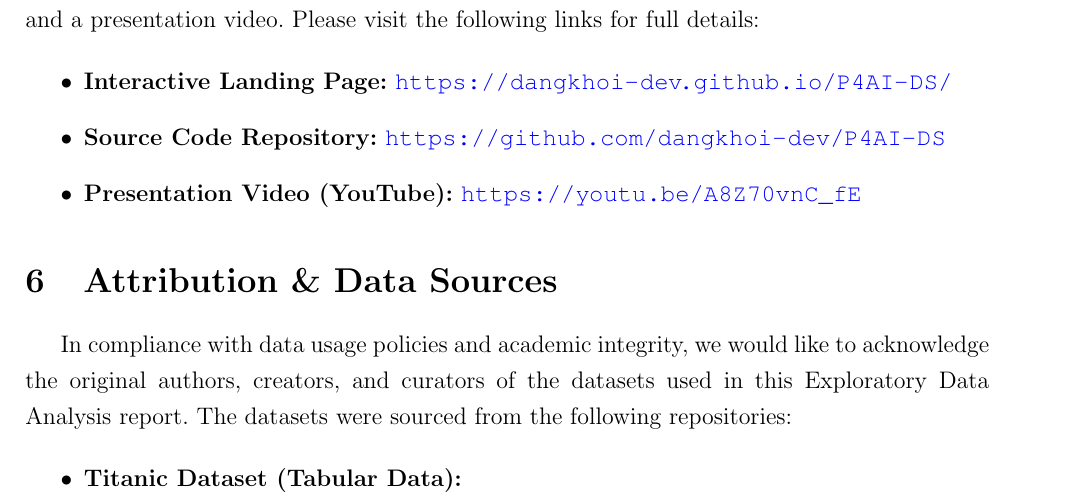
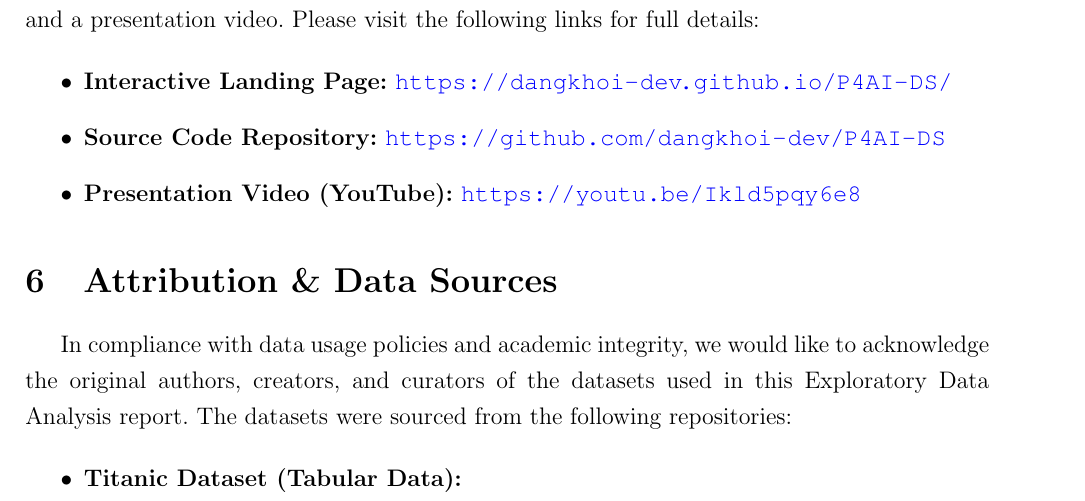
Before and after one commit to dangkhoi-dev/P4AI-DS, a LaTeX document (Report_Latex/report.tex): part of page 43 of 43, cut so that both start at the same text. Compiled offline with pdfLaTeX.

Commit message:
Update things

```diff
--- a/Report_Latex/report.tex
+++ b/Report_Latex/report.tex
@@ -802,7 +802,7 @@ This report is accompanied by a fully interactive web-based EDA Report, open-sou
 \begin{itemize}
     \item \textbf{Interactive Landing Page:} \url{https://dangkhoi-dev.github.io/P4AI-DS/}
     \item \textbf{Source Code Repository:} \url{https://github.com/dangkhoi-dev/P4AI-DS}
-    \item \textbf{Presentation Video (YouTube):} \url{https://youtu.be/A8Z70vnC_fE}
+    \item \textbf{Presentation Video (YouTube):} \url{https://youtu.be/Ikld5pqy6e8}
 \end{itemize}
 
 % =========================================================
```
Also changed, not shown: 8 other files.
